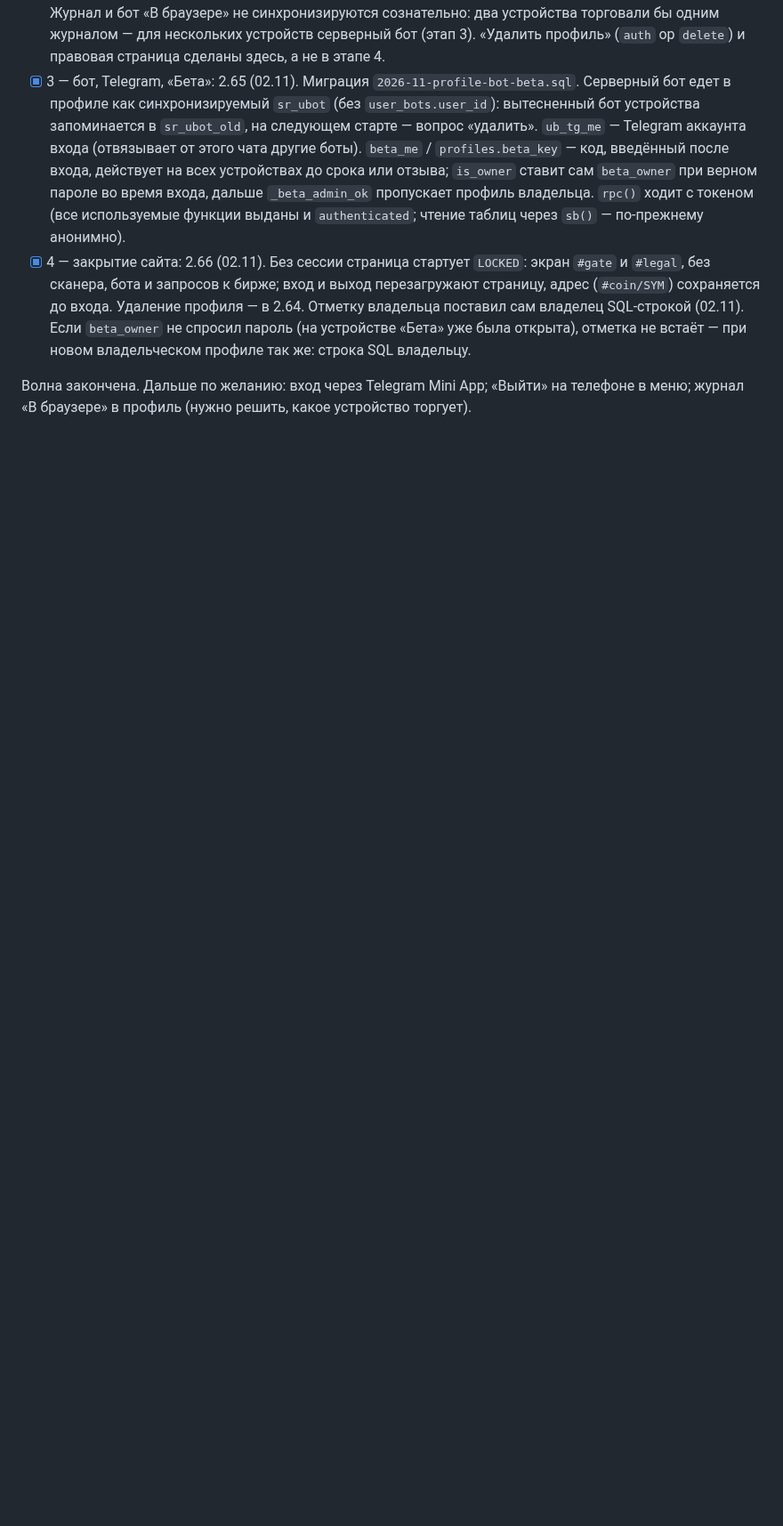
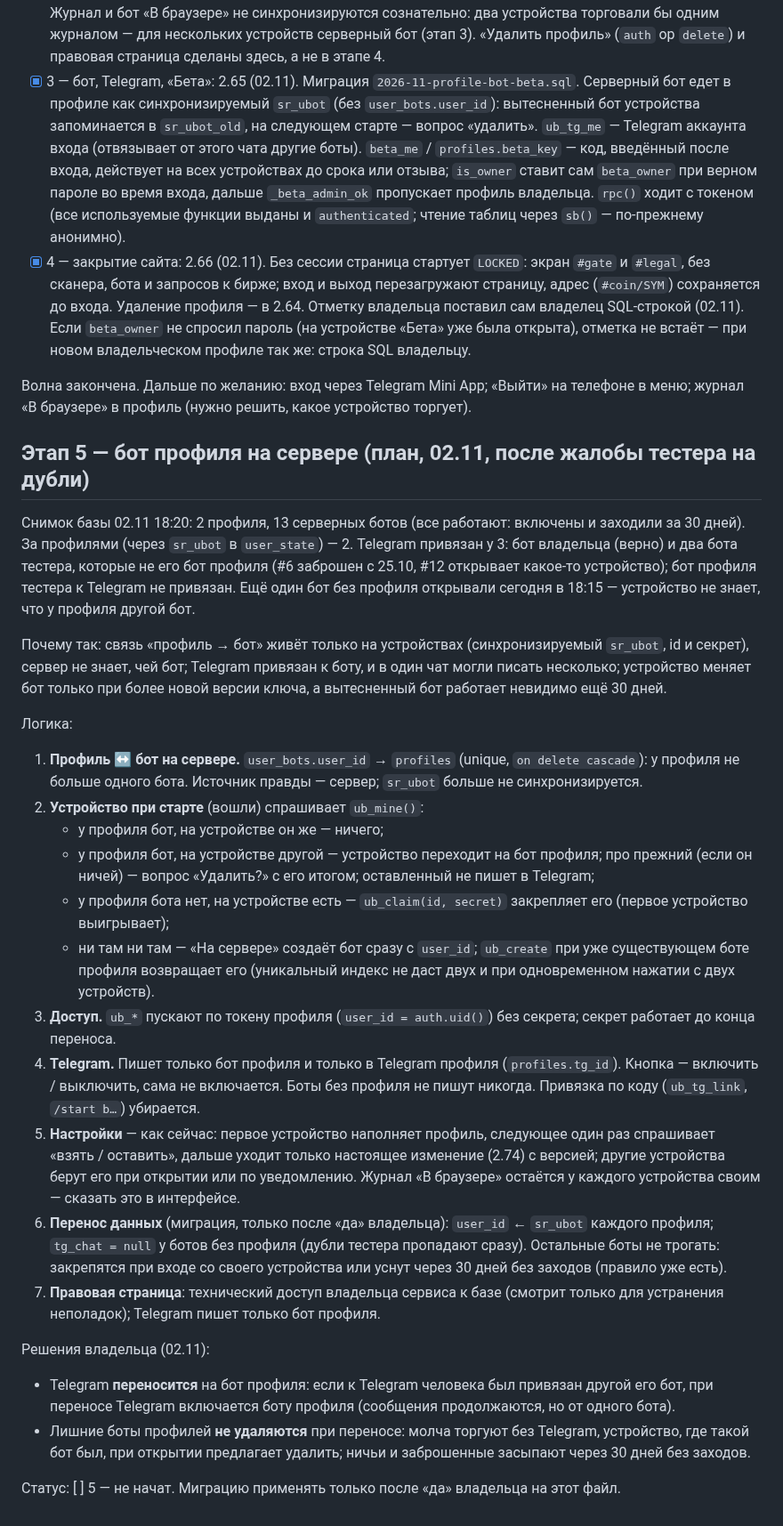
Before and after one commit to Rub1n1337/cryptoscreener, a Markdown page: docs/PLAN-ACCOUNTS.md, the part around the change. Shown at 89% size. Rendered like a GitHub page; blank space fills up the shorter version.

Commit message:
Accounts stage 5 planned: the profile's server bot known to the server (user_bots.user_id, ub_mine, ub_claim), Telegram only from the profile's bot; owner's decisions recorded
Co-Authored-By: Claude Opus 5.5 <noreply@anthropic.com>

```diff
--- a/docs/PLAN-ACCOUNTS.md
+++ b/docs/PLAN-ACCOUNTS.md
@@ -87,3 +87,44 @@
 
 Волна закончена. Дальше по желанию: вход через Telegram Mini App; «Выйти» на телефоне в меню; журнал «В браузере» в профиль
 (нужно решить, какое устройство торгует).
+
+## Этап 5 — бот профиля на сервере (план, 02.11, после жалобы тестера на дубли)
+
+Снимок базы 02.11 18:20: 2 профиля, 13 серверных ботов (все работают: включены и заходили за 30 дней). За профилями
+(через `sr_ubot` в `user_state`) — 2. Telegram привязан у 3: бот владельца (верно) и два бота тестера, которые не его бот
+профиля (#6 заброшен с 25.10, #12 открывает какое-то устройство); бот профиля тестера к Telegram не привязан. Ещё один бот
+без профиля открывали сегодня в 18:15 — устройство не знает, что у профиля другой бот.
+
+Почему так: связь «профиль → бот» живёт только на устройствах (синхронизируемый `sr_ubot`, id и секрет), сервер не знает,
+чей бот; Telegram привязан к боту, и в один чат могли писать несколько; устройство меняет бот только при более новой версии
+ключа, а вытесненный бот работает невидимо ещё 30 дней.
+
+Логика:
+1. **Профиль ↔ бот на сервере.** `user_bots.user_id` → `profiles` (unique, `on delete cascade`): у профиля не больше одного
+   бота. Источник правды — сервер; `sr_ubot` больше не синхронизируется.
+2. **Устройство при старте** (вошли) спрашивает `ub_mine()`:
+   - у профиля бот, на устройстве он же — ничего;
+   - у профиля бот, на устройстве другой — устройство переходит на бот профиля; про прежний (если он ничей) — вопрос
+     «Удалить?» с его итогом; оставленный не пишет в Telegram;
+   - у профиля бота нет, на устройстве есть — `ub_claim(id, secret)` закрепляет его (первое устройство выигрывает);
+   - ни там ни там — «На сервере» создаёт бот сразу с `user_id`; `ub_create` при уже существующем боте профиля
+     возвращает его (уникальный индекс не даст двух и при одновременном нажатии с двух устройств).
+3. **Доступ.** `ub_*` пускают по токену профиля (`user_id = auth.uid()`) без секрета; секрет работает до конца переноса.
+4. **Telegram.** Пишет только бот профиля и только в Telegram профиля (`profiles.tg_id`). Кнопка — включить / выключить,
+   сама не включается. Боты без профиля не пишут никогда. Привязка по коду (`ub_tg_link`, `/start b…`) убирается.
+5. **Настройки** — как сейчас: первое устройство наполняет профиль, следующее один раз спрашивает «взять / оставить»,
+   дальше уходит только настоящее изменение (2.74) с версией; другие устройства берут его при открытии или по уведомлению.
+   Журнал «В браузере» остаётся у каждого устройства своим — сказать это в интерфейсе.
+6. **Перенос данных** (миграция, только после «да» владельца): `user_id` ← `sr_ubot` каждого профиля; `tg_chat = null`
+   у ботов без профиля (дубли тестера пропадают сразу). Остальные боты не трогать: закрепятся при входе со своего
+   устройства или уснут через 30 дней без заходов (правило уже есть).
+7. **Правовая страница**: технический доступ владельца сервиса к базе (смотрит только для устранения неполадок); Telegram
+   пишет только бот профиля.
+
+Решения владельца (02.11):
+- Telegram **переносится** на бот профиля: если к Telegram человека был привязан другой его бот, при переносе Telegram
+  включается боту профиля (сообщения продолжаются, но от одного бота).
+- Лишние боты профилей **не удаляются** при переносе: молча торгуют без Telegram, устройство, где такой бот был, при
+  открытии предлагает удалить; ничьи и заброшенные засыпают через 30 дней без заходов.
+
+Статус: [ ] 5 — не начат. Миграцию применять только после «да» владельца на этот файл.
```
